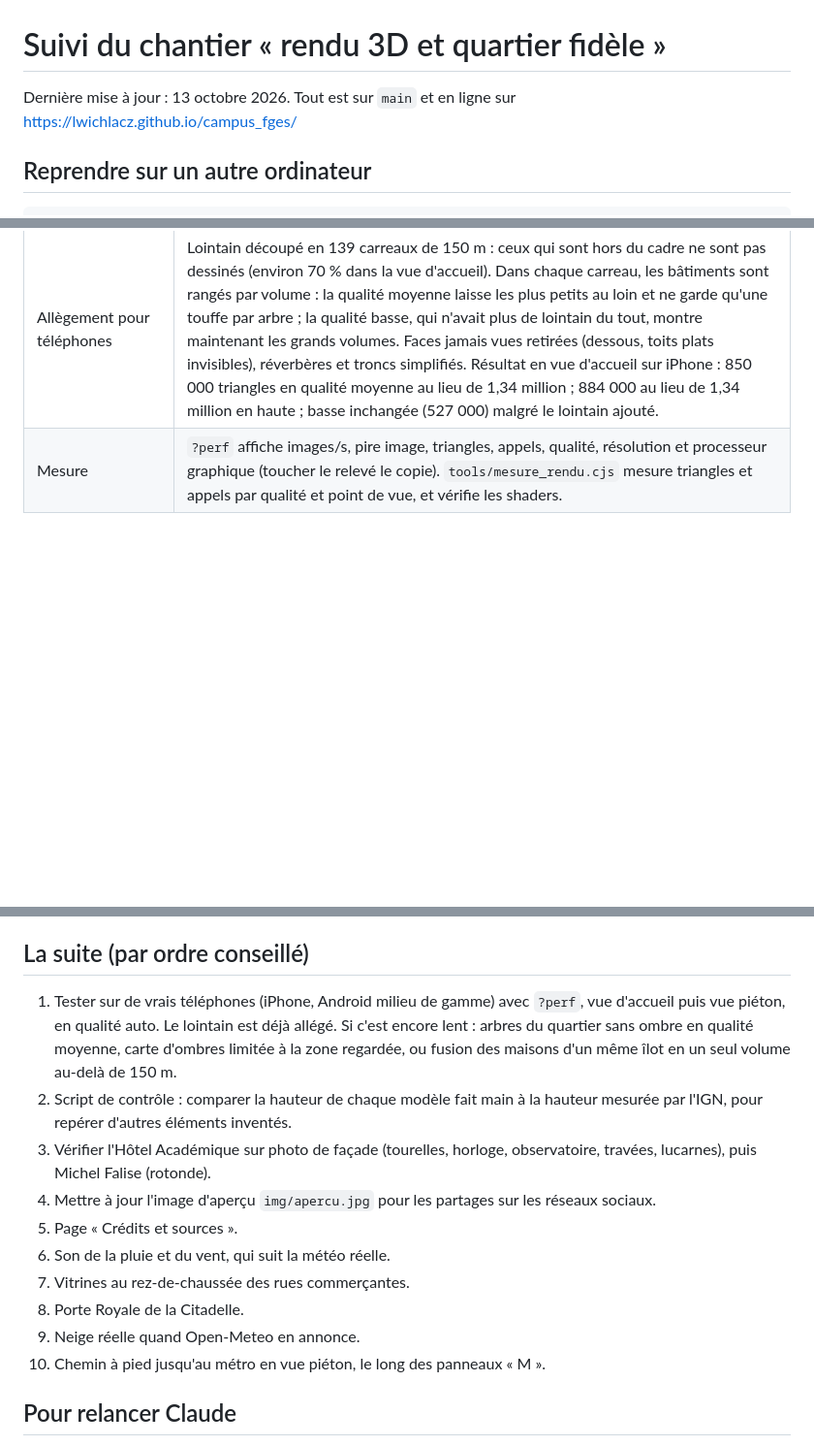
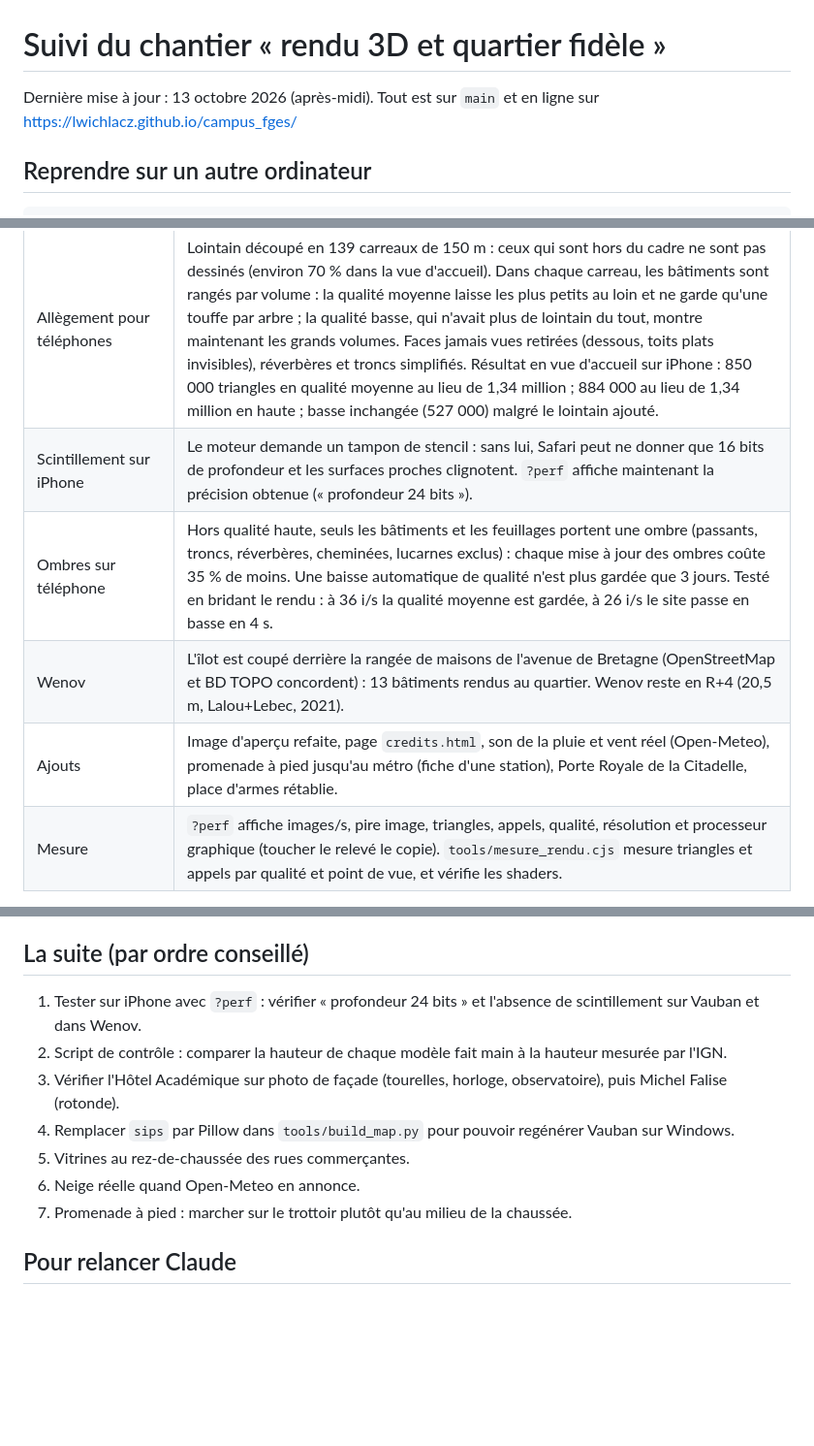
Before and after one commit to lwichlacz/campus_fges, a Markdown page: docs/suivi-rendu-3d.md, 3 parts joined by grey strips. Shown at 97% size. Rendered like a GitHub page; blank space fills up the shorter version.

Commit message:
Suivi du chantier à jour : scintillement iPhone, ombres allégées, Wenov à sa vraie place, ajouts du jour et suite
Co-Authored-By: Claude Opus 5.5 <noreply@anthropic.com>

```diff
--- a/docs/suivi-rendu-3d.md
+++ b/docs/suivi-rendu-3d.md
@@ -1,6 +1,6 @@
 # Suivi du chantier « rendu 3D et quartier fidèle »
 
-Dernière mise à jour : 13 octobre 2026. Tout est sur `main` et en ligne sur https://lwichlacz.github.io/campus_fges/
+Dernière mise à jour : 13 octobre 2026 (après-midi). Tout est sur `main` et en ligne sur https://lwichlacz.github.io/campus_fges/
 
 ## Reprendre sur un autre ordinateur
 
@@ -34,6 +34,10 @@ d'après la photo**. Sur Windows ou Linux, il faudrait remplacer `sips` par Pill
 | Eau | Péniches, canards, reflets du soleil et de la lune ; quai de la Deûle qui cachait l'eau corrigé. |
 | Rendu et vitesse | Regroupement des objets, ombres à la demande, post-traitement en qualité haute (`js/render.js`), carte de départ 2,5 fois plus légère. |
 | Allègement pour téléphones | Lointain découpé en 139 carreaux de 150 m : ceux qui sont hors du cadre ne sont pas dessinés (environ 70 % dans la vue d'accueil). Dans chaque carreau, les bâtiments sont rangés par volume : la qualité moyenne laisse les plus petits au loin et ne garde qu'une touffe par arbre ; la qualité basse, qui n'avait plus de lointain du tout, montre maintenant les grands volumes. Faces jamais vues retirées (dessous, toits plats invisibles), réverbères et troncs simplifiés. Résultat en vue d'accueil sur iPhone : 850 000 triangles en qualité moyenne au lieu de 1,34 million ; 884 000 au lieu de 1,34 million en haute ; basse inchangée (527 000) malgré le lointain ajouté. |
+| Scintillement sur iPhone | Le moteur demande un tampon de stencil : sans lui, Safari peut ne donner que 16 bits de profondeur et les surfaces proches clignotent. `?perf` affiche maintenant la précision obtenue (« profondeur 24 bits »). |
+| Ombres sur téléphone | Hors qualité haute, seuls les bâtiments et les feuillages portent une ombre (passants, troncs, réverbères, cheminées, lucarnes exclus) : chaque mise à jour des ombres coûte 35 % de moins. Une baisse automatique de qualité n'est plus gardée que 3 jours. Testé en bridant le rendu : à 36 i/s la qualité moyenne est gardée, à 26 i/s le site passe en basse en 4 s. |
+| Wenov | L'îlot est coupé derrière la rangée de maisons de l'avenue de Bretagne (OpenStreetMap et BD TOPO concordent) : 13 bâtiments rendus au quartier. Wenov reste en R+4 (20,5 m, Lalou+Lebec, 2021). |
+| Ajouts | Image d'aperçu refaite, page `credits.html`, son de la pluie et vent réel (Open-Meteo), promenade à pied jusqu'au métro (fiche d'une station), Porte Royale de la Citadelle, place d'armes rétablie. |
 | Mesure | `?perf` affiche images/s, pire image, triangles, appels, qualité, résolution et processeur graphique (toucher le relevé le copie). `tools/mesure_rendu.cjs` mesure triangles et appels par qualité et point de vue, et vérifie les shaders. |
 
 Sources des données : OpenStreetMap (ODbL), IGN BD TOPO et BD ORTHO (Licence Ouverte), Open-Meteo.
@@ -57,19 +61,13 @@ Mention affichée en bas de l'écran.
 
 ## La suite (par ordre conseillé)
 
-1. Tester sur de vrais téléphones (iPhone, Android milieu de gamme) avec `?perf`, vue d'accueil puis vue piéton, en
-   qualité auto. Le lointain est déjà allégé. Si c'est encore lent : arbres du quartier sans ombre en qualité
-   moyenne, carte d'ombres limitée à la zone regardée, ou fusion des maisons d'un même îlot en un seul volume au-delà
-   de 150 m.
-2. Script de contrôle : comparer la hauteur de chaque modèle fait main à la hauteur mesurée par l'IGN, pour repérer d'autres éléments inventés.
-3. Vérifier l'Hôtel Académique sur photo de façade (tourelles, horloge, observatoire, travées, lucarnes), puis Michel Falise (rotonde).
-4. Mettre à jour l'image d'aperçu `img/apercu.jpg` pour les partages sur les réseaux sociaux.
-5. Page « Crédits et sources ».
-6. Son de la pluie et du vent, qui suit la météo réelle.
-7. Vitrines au rez-de-chaussée des rues commerçantes.
-8. Porte Royale de la Citadelle.
-9. Neige réelle quand Open-Meteo en annonce.
-10. Chemin à pied jusqu'au métro en vue piéton, le long des panneaux « M ».
+1. Tester sur iPhone avec `?perf` : vérifier « profondeur 24 bits » et l'absence de scintillement sur Vauban et dans Wenov.
+2. Script de contrôle : comparer la hauteur de chaque modèle fait main à la hauteur mesurée par l'IGN.
+3. Vérifier l'Hôtel Académique sur photo de façade (tourelles, horloge, observatoire), puis Michel Falise (rotonde).
+4. Remplacer `sips` par Pillow dans `tools/build_map.py` pour pouvoir regénérer Vauban sur Windows.
+5. Vitrines au rez-de-chaussée des rues commerçantes.
+6. Neige réelle quand Open-Meteo en annonce.
+7. Promenade à pied : marcher sur le trottoir plutôt qu'au milieu de la chaussée.
 
 ## Pour relancer Claude
 
```
